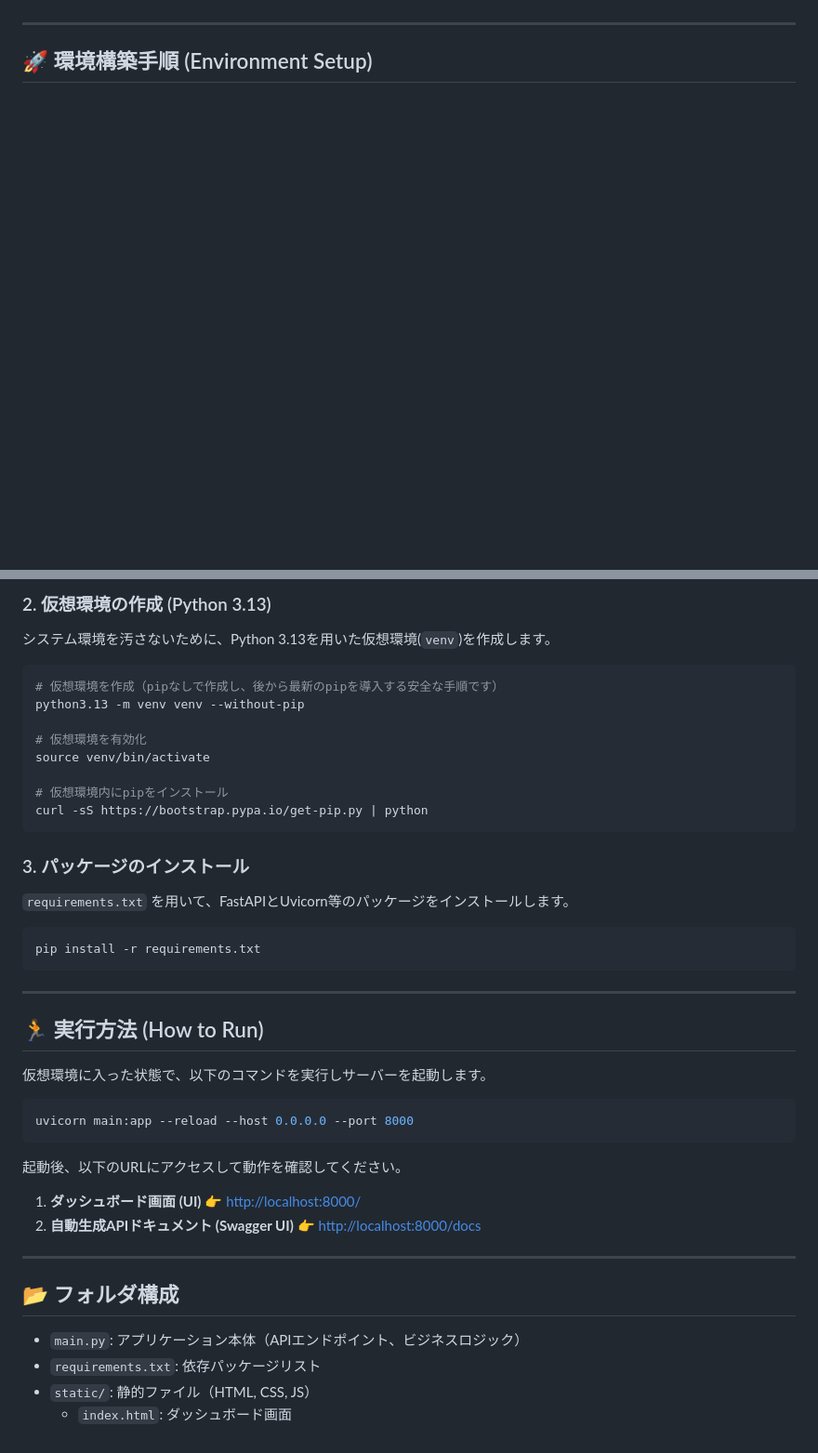
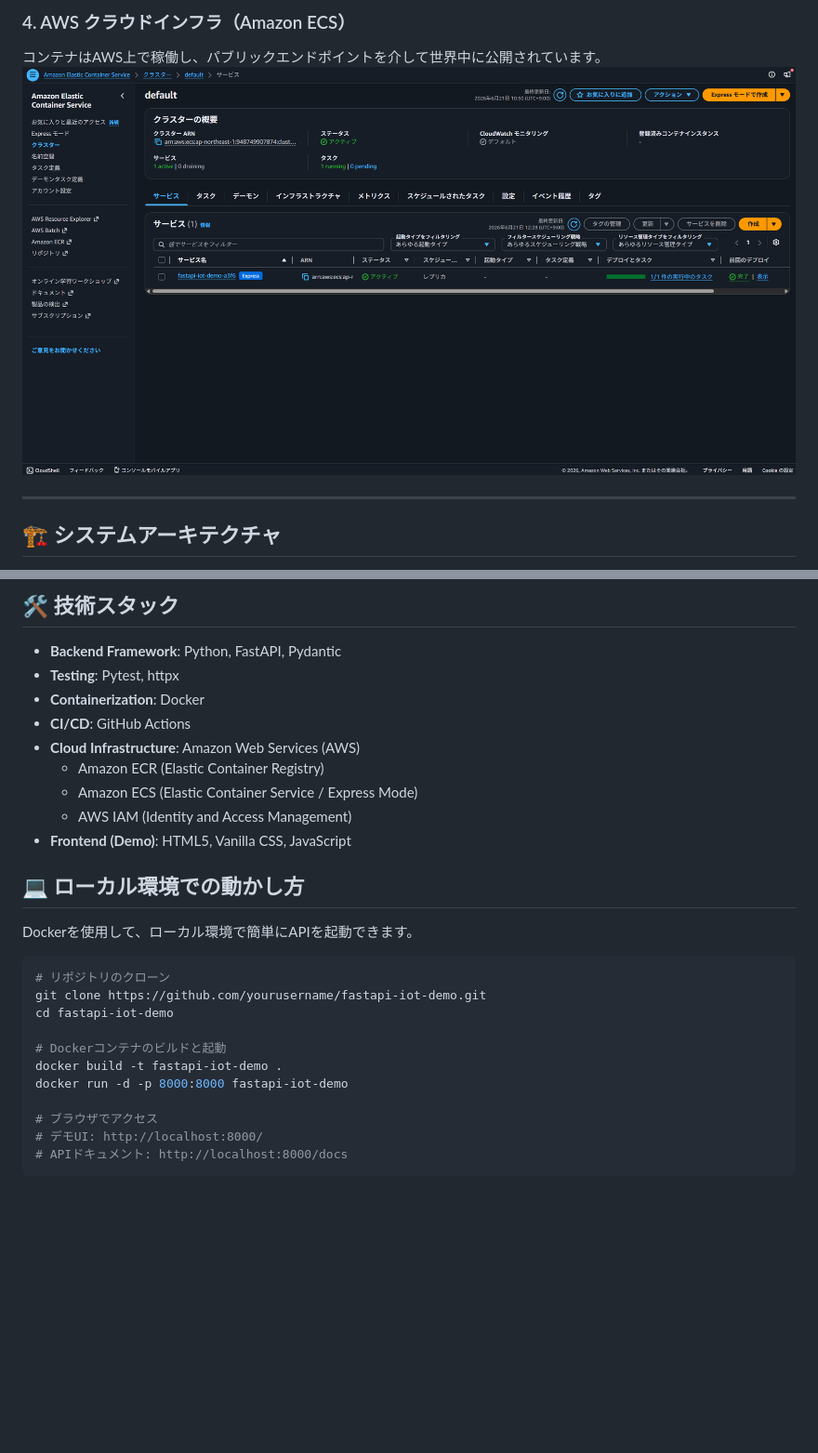
Before and after one commit to a143321/fastapi-iot-demo, a Markdown page: README.md, 2 parts joined by grey strips. Shown at 93% size. Drawn GitHub-style; pictures changed too: assets/aws_ecs.png (added); blank space fills up the shorter version.

Commit message:
docs: Add professional README with architecture diagram and screenshots

````diff
--- a/README.md
+++ b/README.md
@@ -10,5 +37,8 @@ IoTデバイス（スマートホーム等）から送信されるセンサー
+### 4. AWS クラウドインフラ（Amazon ECS）
+コンテナはAWS上で稼働し、パブリックエンドポイントを介して世界中に公開されています。
+![AWS ECS](./assets/aws_ecs.png)
 
 ---
 
-## 🚀 環境構築手順 (Environment Setup)
+## 🏗 システムアーキテクチャ
 
@@ -19,47 +66,31 @@ cd ~/projects/fastapi-iot-demo
 ```
 
-### 2. 仮想環境の作成 (Python 3.13)
-システム環境を汚さないために、Python 3.13を用いた仮想環境(`venv`)を作成します。
+## 🛠 技術スタック
+
+- **Backend Framework**: Python, FastAPI, Pydantic
+- **Testing**: Pytest, httpx
+- **Containerization**: Docker
+- **CI/CD**: GitHub Actions
+- **Cloud Infrastructure**: Amazon Web Services (AWS)
+  - Amazon ECR (Elastic Container Registry)
+  - Amazon ECS (Elastic Container Service / Express Mode)
+  - AWS IAM (Identity and Access Management)
+- **Frontend (Demo)**: HTML5, Vanilla CSS, JavaScript
+
+## 💻 ローカル環境での動かし方
+
+Dockerを使用して、ローカル環境で簡単にAPIを起動できます。
 
 ```bash
-# 仮想環境を作成（pipなしで作成し、後から最新のpipを導入する安全な手順です）
-python3.13 -m venv venv --without-pip
+# リポジトリのクローン
+git clone https://github.com/yourusername/fastapi-iot-demo.git
+cd fastapi-iot-demo
 
-# 仮想環境を有効化
-source venv/bin/activate
+# Dockerコンテナのビルドと起動
+docker build -t fastapi-iot-demo .
+docker run -d -p 8000:8000 fastapi-iot-demo
 
-# 仮想環境内にpipをインストール
-curl -sS https://bootstrap.pypa.io/get-pip.py | python
+# ブラウザでアクセス
+# デモUI: http://localhost:8000/
+# APIドキュメント: http://localhost:8000/docs
 ```
-
-### 3. パッケージのインストール
-`requirements.txt` を用いて、FastAPIとUvicorn等のパッケージをインストールします。
-
-```bash
-pip install -r requirements.txt
-```
-
----
-
-## 🏃 実行方法 (How to Run)
-
-仮想環境に入った状態で、以下のコマンドを実行しサーバーを起動します。
-
-```bash
-uvicorn main:app --reload --host 0.0.0.0 --port 8000
-```
-
-起動後、以下のURLにアクセスして動作を確認してください。
-
-1. **ダッシュボード画面 (UI)**
-   👉 [http://localhost:8000/](http://localhost:8000/)
-2. **自動生成APIドキュメント (Swagger UI)**
-   👉 [http://localhost:8000/docs](http://localhost:8000/docs)
-
----
-
-## 📂 フォルダ構成
-- `main.py`: アプリケーション本体（APIエンドポイント、ビジネスロジック）
-- `requirements.txt`: 依存パッケージリスト
-- `static/`: 静的ファイル（HTML, CSS, JS）
-  - `index.html`: ダッシュボード画面
````
Also changed, not shown: other parts of README.md (+55 -11 lines), assets/dashboard.png (added), assets/github_actions.png (added), assets/swagger.png (added).
